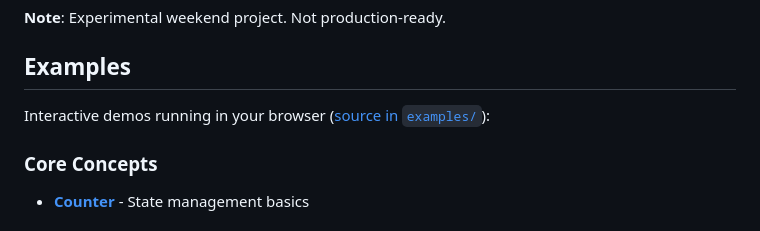
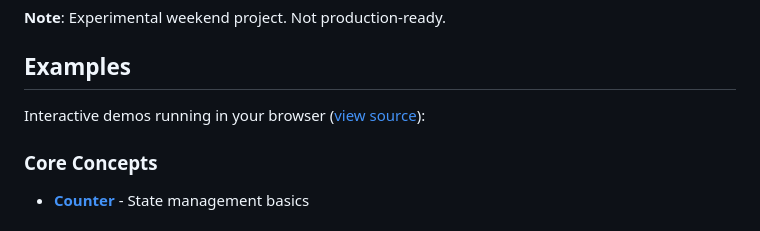
Before and after one commit to khusmann/sparkle, a Markdown page: README.md, the part around the change. Drawn GitHub-style.

Commit message:
improve link text

```diff
--- a/README.md
+++ b/README.md
@@ -7,7 +7,7 @@ webR and React.
 
 ## Examples
 
-Interactive demos running in your browser ([source in `examples/`](examples/)):
+Interactive demos running in your browser ([view source](examples/)):
 
 ### Core Concepts
 
```
